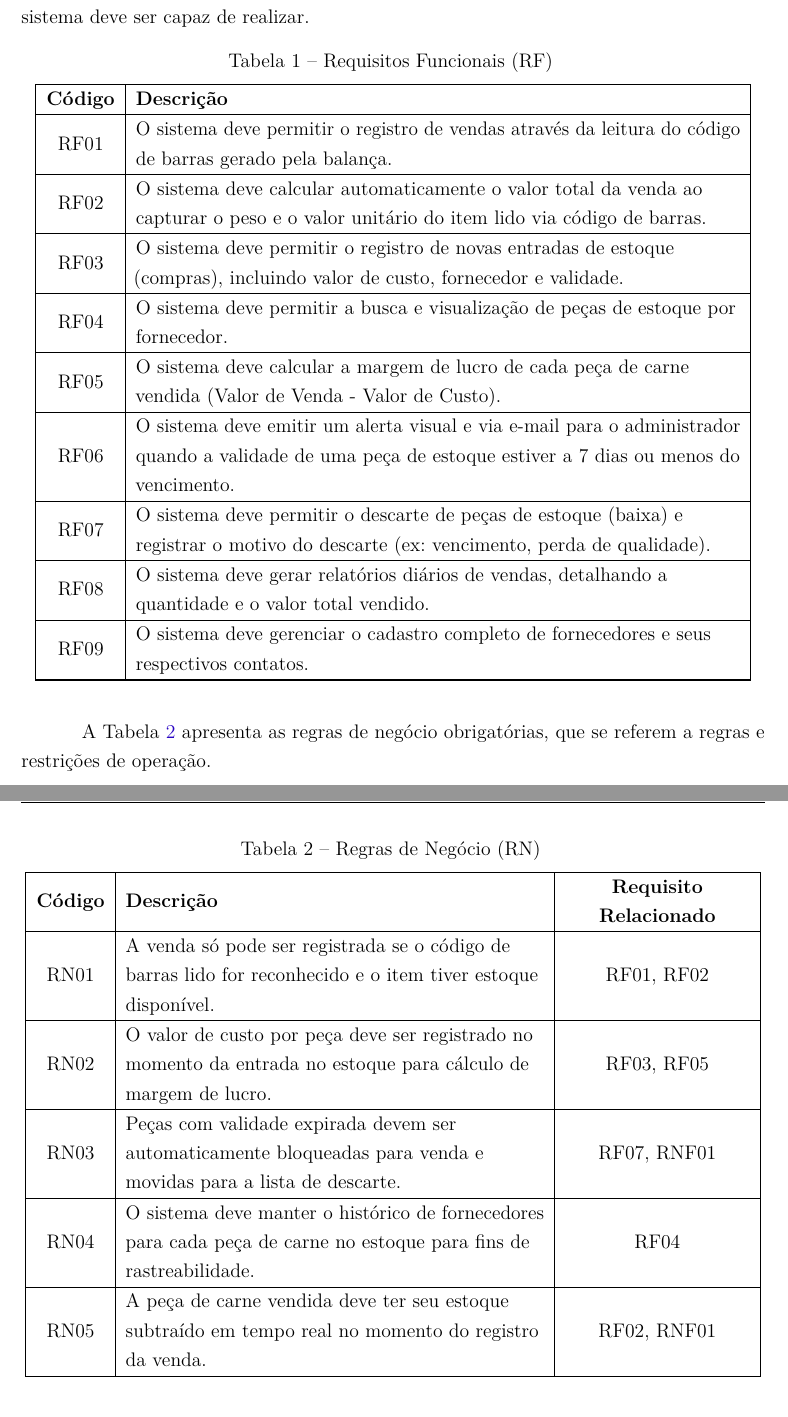
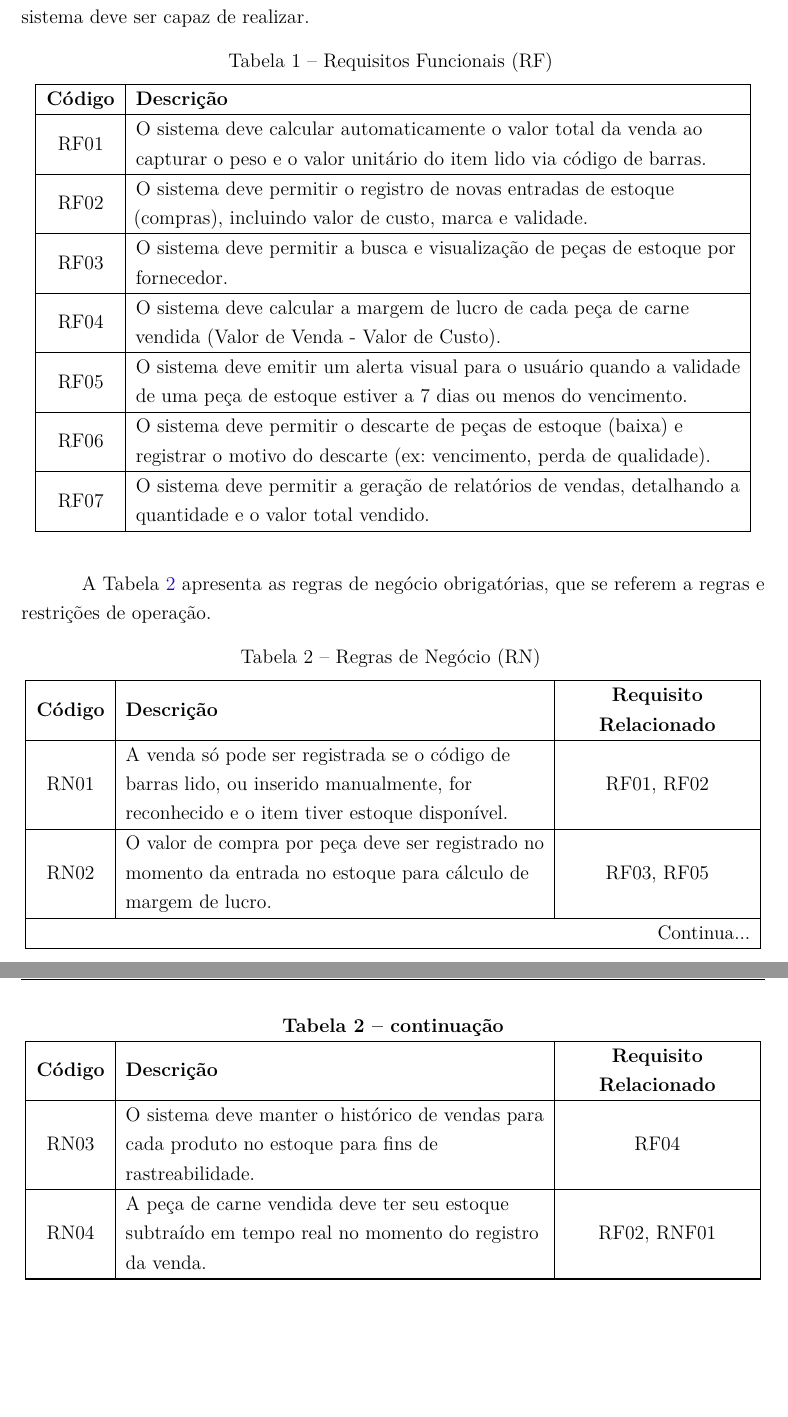
Before and after one commit to wellingtonwos/ProjetoExtensaoI, a LaTeX thesis (Documentacao/main.tex): two parts of pages 12 and 13 of 39 before the commit and two parts of pages 12 and 13 of 38 after it, joined at a grey line, cut so that both start at the same text, the shorter picture padded with empty space. Compiled offline with pdfLaTeX.

Commit message:
Update main.tex
FEITOS:

pag 10 - no segundo ponto do que o projeto abrange está fornecedor, tem que trocar por marca
pag 11 - aqui precisa mexer na tabela de requisitos funcionais, tirar a ideia de que é obrigatório a leitura de código de barras. No rf03 precisa trocar fornecedor por marca. No rf06 precisa tirar a parte de alerta por email, e troca administrador por usuário, no rf08 em vez de dizer que o sistema deve gerar relatórios diários podemos colocar que ele permite que sejam gerados relatórios de vendas. RF9 pode remover por completo
pag 11 - a rn 01 precisa mudar também, para mostrar que um produto pode ser vendito sem o código de barras, sendo inserido manualmente, na rn2 eu acho que fica mais claro falar valor de compra e valor de venda, por enquanto, remove a rn 03. troca histórico de fornecedores para histórico de vendas, e troca cada peça para produtos mesmo, até pq na loja não vende só carnes
pag 25 - mudar o nome do diagrama para DER (diagrama entidade relacionamento), tirar o der do modelo lógico, pois são diagramas diferentes.

```diff
--- a/Documentacao/main.tex
+++ b/Documentacao/main.tex
@@ -313,23 +313,19 @@ A Tabela \ref{tab:requisitos_funcionais} lista os requisitos funcionais que defi
     \hline
     \endlastfoot
 
-    RF01 & O sistema deve permitir o registro de vendas através da leitura do código de barras gerado pela balança. \\
+    RF01 & O sistema deve calcular automaticamente o valor total da venda ao capturar o peso e o valor unitário do item lido via código de barras. \\
     \hline
-    RF02 & O sistema deve calcular automaticamente o valor total da venda ao capturar o peso e o valor unitário do item lido via código de barras. \\
+    RF02 & O sistema deve permitir o registro de novas entradas de estoque (compras), incluindo valor de custo, marca e validade. \\
     \hline
-    RF03 & O sistema deve permitir o registro de novas entradas de estoque (compras), incluindo valor de custo, fornecedor e validade. \\
+    RF03 & O sistema deve permitir a busca e visualização de peças de estoque por fornecedor. \\
     \hline
-    RF04 & O sistema deve permitir a busca e visualização de peças de estoque por fornecedor. \\
+    RF04 & O sistema deve calcular a margem de lucro de cada peça de carne vendida (Valor de Venda - Valor de Custo). \\
     \hline
-    RF05 & O sistema deve calcular a margem de lucro de cada peça de carne vendida (Valor de Venda - Valor de Custo). \\
+    RF05 & O sistema deve emitir um alerta visual para o usuário quando a validade de uma peça de estoque estiver a 7 dias ou menos do vencimento. \\
     \hline
-    RF06 & O sistema deve emitir um alerta visual e via e-mail para o administrador quando a validade de uma peça de estoque estiver a 7 dias ou menos do vencimento. \\
+    RF06 & O sistema deve permitir o descarte de peças de estoque (baixa) e registrar o motivo do descarte (ex: vencimento, perda de qualidade). \\
     \hline
-    RF07 & O sistema deve permitir o descarte de peças de estoque (baixa) e registrar o motivo do descarte (ex: vencimento, perda de qualidade). \\
-    \hline
-    RF08 & O sistema deve gerar relatórios diários de vendas, detalhando a quantidade e o valor total vendido. \\
-    \hline
-    RF09 & O sistema deve gerenciar o cadastro completo de fornecedores e seus respectivos contatos. \\
+    RF07 & O sistema deve permitir a geração de relatórios de vendas, detalhando a quantidade e o valor total vendido. \\
     \hline
 \end{longtable}
 
@@ -357,15 +353,13 @@ A Tabela \ref{tab:requisitos_rn} apresenta as regras de negócio obrigatórias,
     \hline
     \endlastfoot
 
-    RN01 & A venda só pode ser registrada se o código de barras lido for reconhecido e o item tiver estoque disponível. & RF01, RF02 \\
+    RN01 & A venda só pode ser registrada se o código de barras lido, ou inserido manualmente, for reconhecido e o item tiver estoque disponível. & RF01, RF02 \\
     \hline
-    RN02 & O valor de custo por peça deve ser registrado no momento da entrada no estoque para cálculo de margem de lucro. & RF03, RF05 \\
+    RN02 & O valor de compra por peça deve ser registrado no momento da entrada no estoque para cálculo de margem de lucro. & RF03, RF05 \\
     \hline
-    RN03 & Peças com validade expirada devem ser automaticamente bloqueadas para venda e movidas para a lista de descarte. & RF07, RNF01 \\
+    RN03 & O sistema deve manter o histórico de vendas para cada produto no estoque para fins de rastreabilidade. & RF04 \\
     \hline
-    RN04 & O sistema deve manter o histórico de fornecedores para cada peça de carne no estoque para fins de rastreabilidade. & RF04 \\
-    \hline
-    RN05 & A peça de carne vendida deve ter seu estoque subtraído em tempo real no momento do registro da venda. & RF02, RNF01 \\
+    RN04 & A peça de carne vendida deve ter seu estoque subtraído em tempo real no momento do registro da venda. & RF02, RNF01 \\
     \hline
 \end{longtable}
 
```
Also changed, not shown: Documentacao/main.tex (10 more changed lines).
